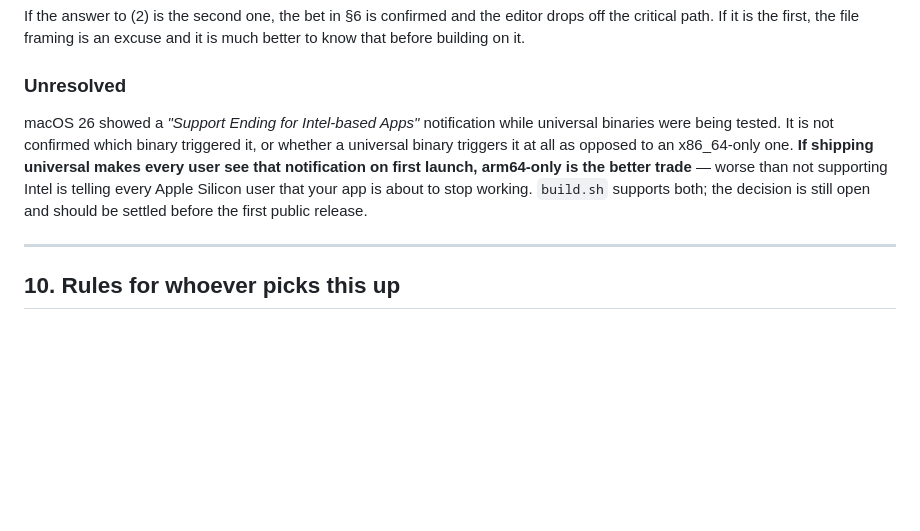
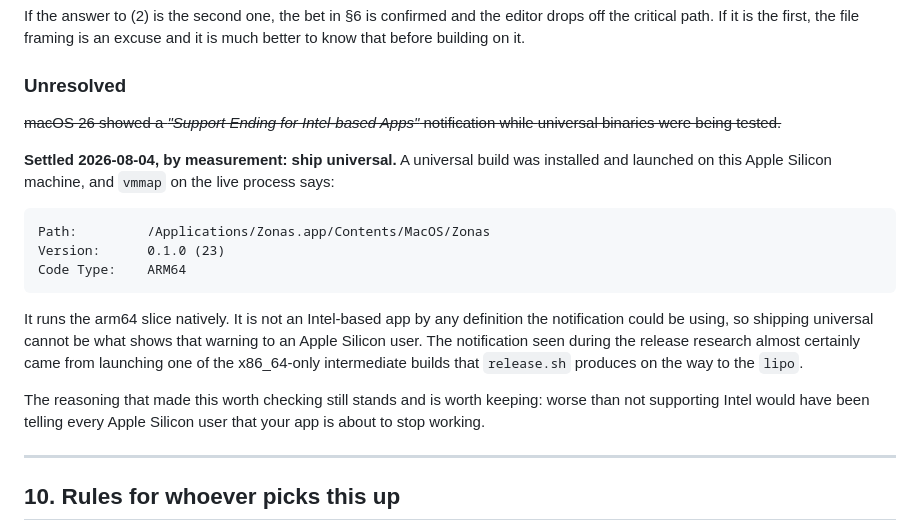
Before and after one commit to pablocaviglia-uy/zonas, a Markdown page: docs/PLAN.md, the part around the change. GitHub-like rendering; blank space fills up the shorter version.

Commit message:
Settle the universal-versus-arm64 question with a measurement
The plan left it open and said to settle it before the first public
release, which is now. A universal build was installed and launched on
this machine, and vmmap on the live process answers it:

    Code Type:    ARM64

It runs the arm64 slice natively, so it is not an Intel-based app by any
definition the deprecation notification could be using, and shipping
universal cannot be what shows that warning to an Apple Silicon user. The
notification seen during the release research almost certainly came from
one of the x86_64-only intermediate builds release.sh produces on its way
to the lipo.

Co-Authored-By: Claude Opus 5 <noreply@anthropic.com>

````diff
--- a/docs/PLAN.md
+++ b/docs/PLAN.md
@@ -723,14 +723,28 @@ excuse and it is much better to know that before building on it.
 
 ### Unresolved
 
-macOS 26 showed a *"Support Ending for Intel-based Apps"* notification while
-universal binaries were being tested. It is not confirmed which binary triggered
-it, or whether a universal binary triggers it at all as opposed to an
-x86_64-only one. **If shipping universal makes every user see that notification
-on first launch, arm64-only is the better trade** — worse than not supporting
-Intel is telling every Apple Silicon user that your app is about to stop
-working. `build.sh` supports both; the decision is still open and should be
-settled before the first public release.
+~~macOS 26 showed a *"Support Ending for Intel-based Apps"* notification while
+universal binaries were being tested.~~
+
+**Settled 2026-08-04, by measurement: ship universal.** A universal build was
+installed and launched on this Apple Silicon machine, and `vmmap` on the live
+process says:
+
+```
+Path:         /Applications/Zonas.app/Contents/MacOS/Zonas
+Version:      0.1.0 (23)
+Code Type:    ARM64
+```
+
+It runs the arm64 slice natively. It is not an Intel-based app by any definition
+the notification could be using, so shipping universal cannot be what shows that
+warning to an Apple Silicon user. The notification seen during the release
+research almost certainly came from launching one of the x86_64-only
+intermediate builds that `release.sh` produces on the way to the `lipo`.
+
+The reasoning that made this worth checking still stands and is worth keeping:
+worse than not supporting Intel would have been telling every Apple Silicon user
+that your app is about to stop working.
 
 ---
 
````
